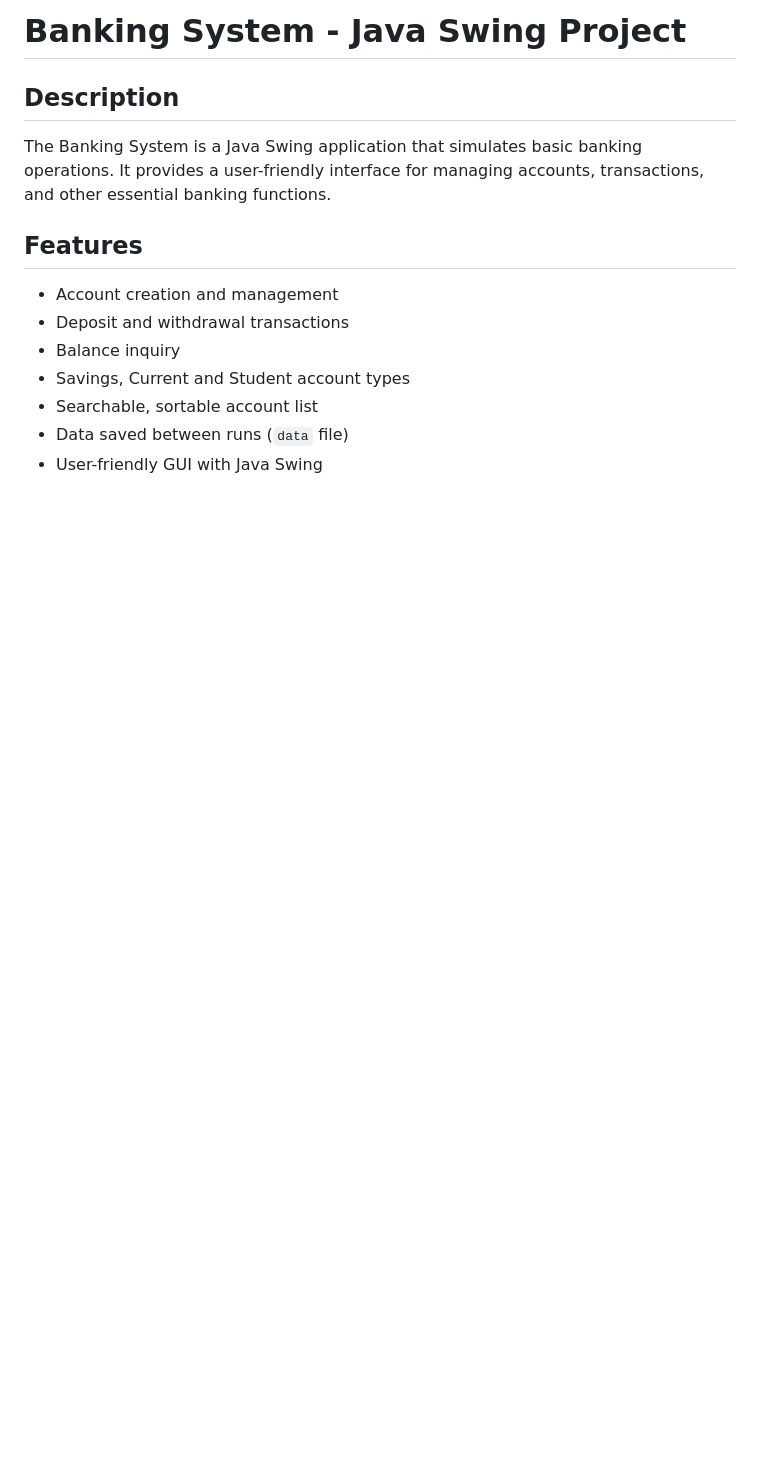
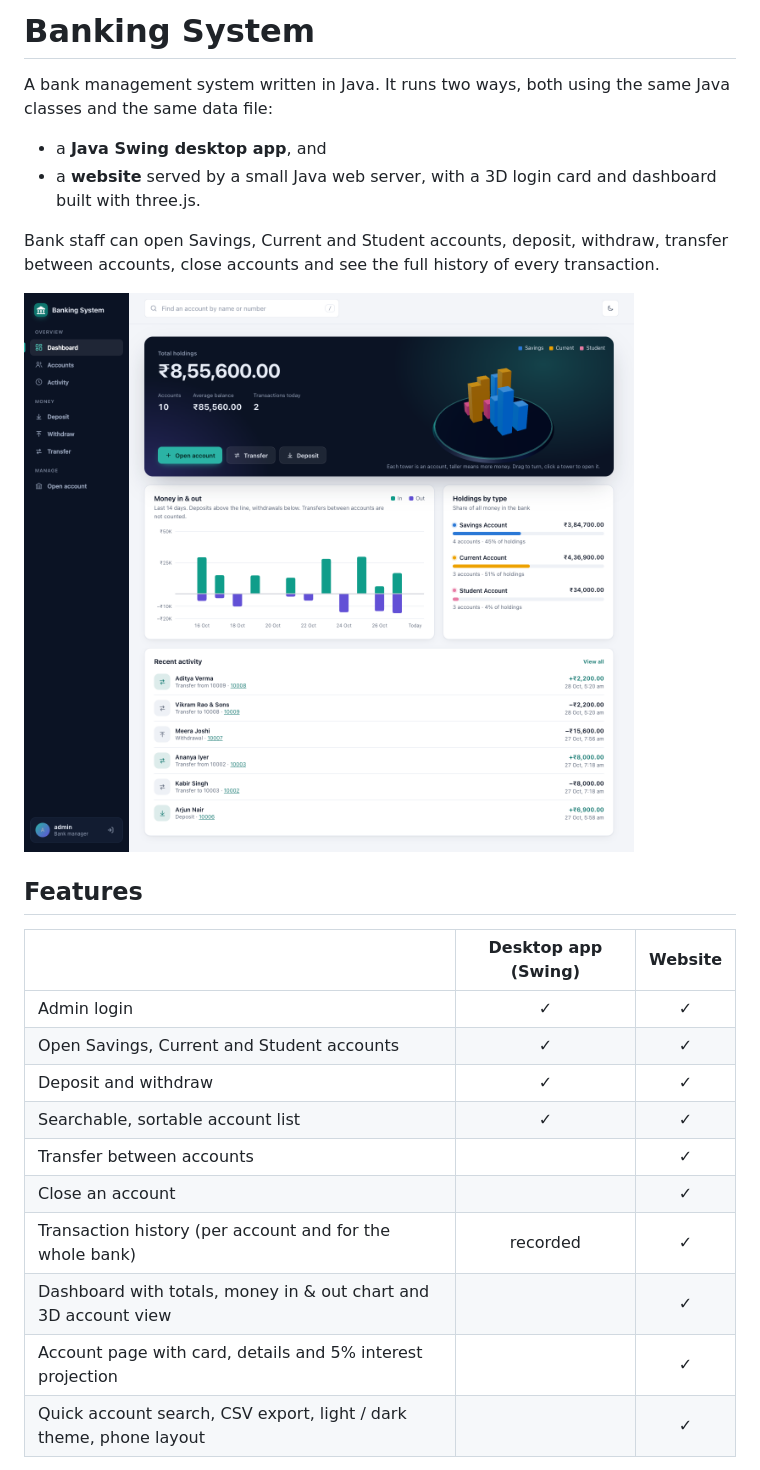
Before and after one commit to supremeinferno/java-project, a Markdown page: README.md, the part around one of its changes. Drawn GitHub-style; blank space fills up the shorter version.

```diff
--- a/README.md
+++ b/README.md
@@ -1,13 +1,26 @@
-# Banking System - Java Swing Project
+# Banking System
 
-## Description
-The Banking System is a Java Swing application that simulates basic banking operations. It provides a user-friendly interface for managing accounts, transactions, and other essential banking functions.
+A bank management system written in Java. It runs two ways, both using the same Java classes and the same data file:
+
+- a **Java Swing desktop app**, and
+- a **website** served by a small Java web server, with a 3D login card and dashboard built with three.js.
+
+Bank staff can open Savings, Current and Student accounts, deposit, withdraw, transfer between accounts, close accounts and see the full history of every transaction.
+
+![Website dashboard](screenshot/web-dashboard.png)
 
 ## Features
-- Account creation and management
-- Deposit and withdrawal transactions
-- Balance inquiry
-- Savings, Current and Student account types
-- Searchable, sortable account list
-- Data saved between runs (`data` file)
-- User-friendly GUI with Java Swing
+
+| | Desktop app (Swing) | Website |
+|---|:---:|:---:|
+| Admin login | ✓ | ✓ |
+| Open Savings, Current and Student accounts | ✓ | ✓ |
+| Deposit and withdraw | ✓ | ✓ |
+| Searchable, sortable account list | ✓ | ✓ |
+| Transfer between accounts | | ✓ |
+| Close an account | | ✓ |
+| Transaction history (per account and for the whole bank) | recorded | ✓ |
+| Dashboard with totals, money in & out chart and 3D account view | | ✓ |
+| Account page with card, details and 5% interest projection | | ✓ |
+| Quick account search, CSV export, light / dark theme, phone layout | | ✓ |
+
```
Also changed, not shown: other parts of README.md (+123 -56 lines).
